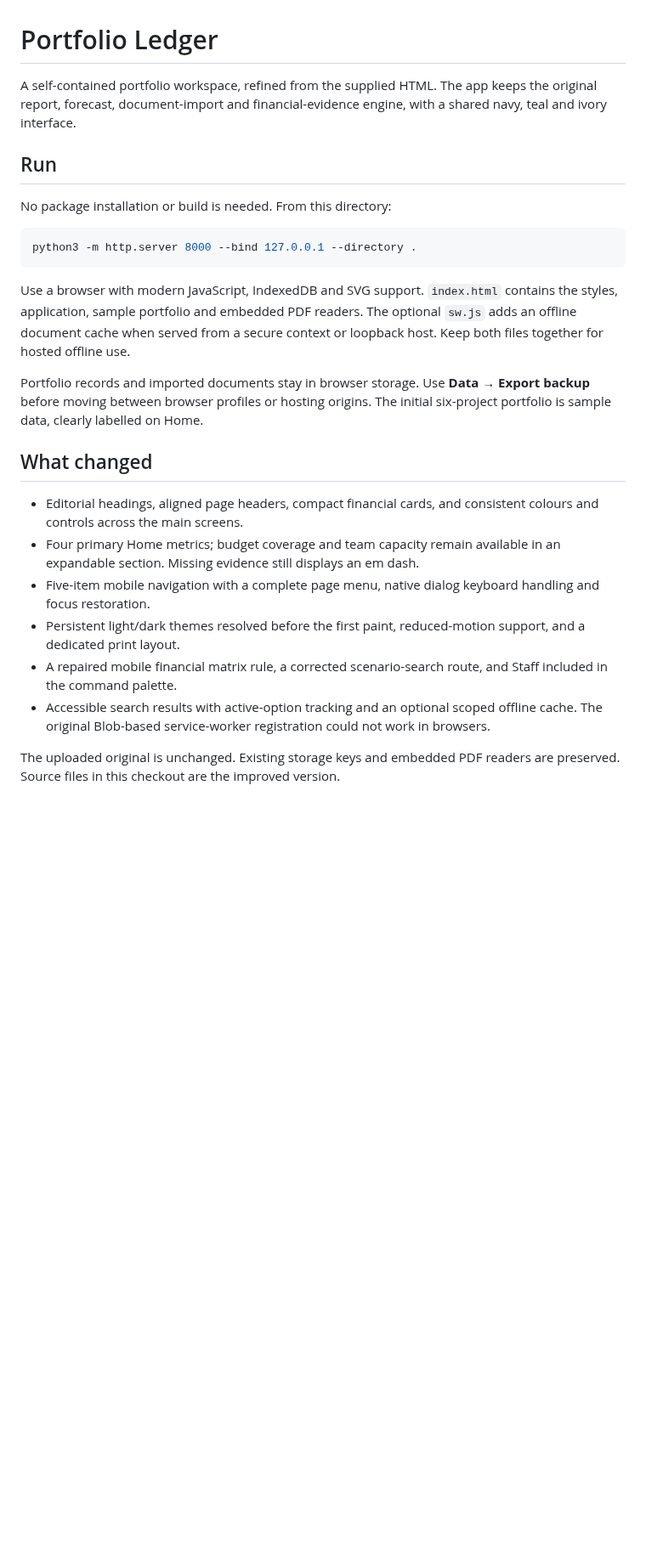
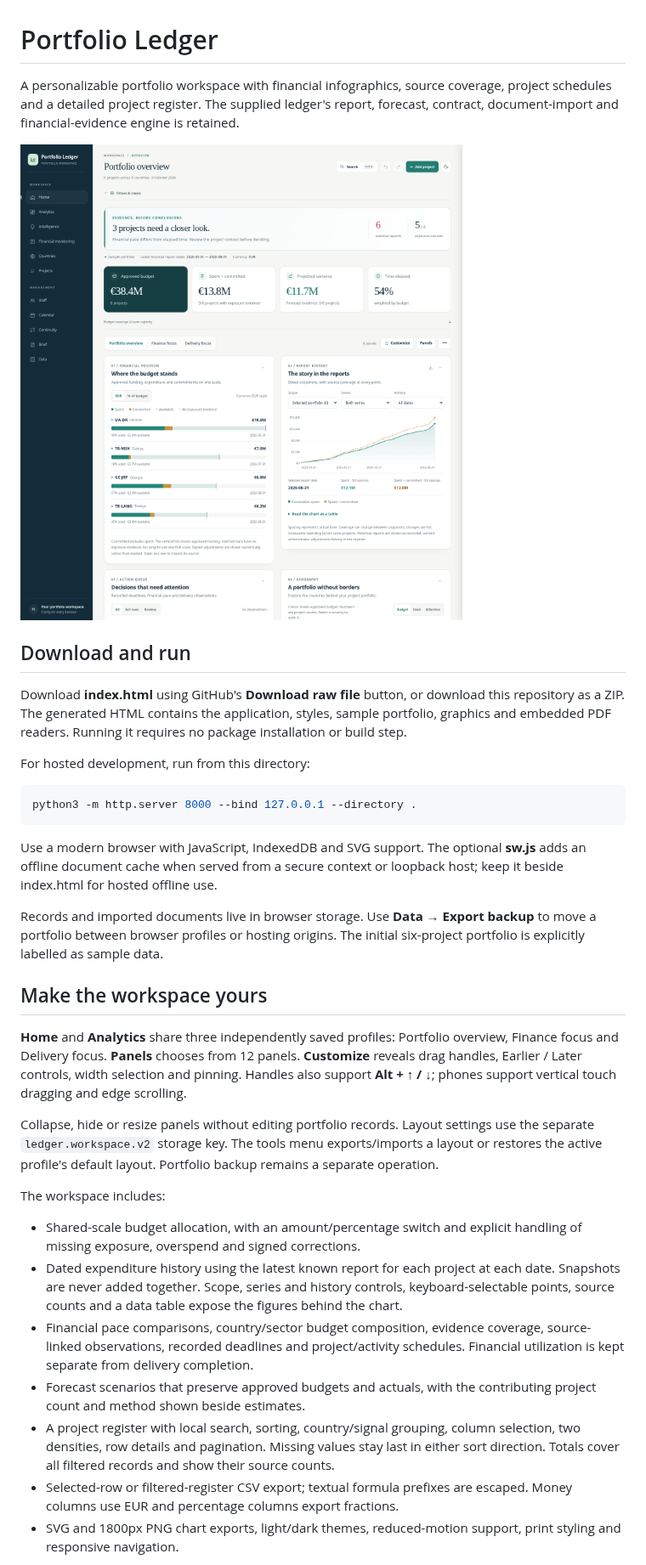
Before and after one commit to mserdarkalinmsk-ui/msk, a Markdown page: README.md, the part around one of its changes. Shown at 85% size. GitHub-like rendering; pictures changed too: docs/overview.png (added); blank space fills up the shorter version.

Commit message:
Add customizable portfolio workspace and evidence-based charts

````diff
--- a/README.md
+++ b/README.md
@@ -1,41 +1,65 @@
 # Portfolio Ledger
 
-A self-contained portfolio workspace, refined from the supplied HTML. The app
-keeps the original report, forecast, document-import and financial-evidence
-engine, with a shared navy, teal and ivory interface.
+A personalizable portfolio workspace with financial infographics, source
+coverage, project schedules and a detailed project register. The supplied
+ledger's report, forecast, contract, document-import and financial-evidence
+engine is retained.
 
-## Run
+![Portfolio overview with the sample portfolio](docs/overview.png)
 
-No package installation or build is needed. From this directory:
+## Download and run
+
+Download **index.html** using GitHub's **Download raw file** button, or download
+this repository as a ZIP. The generated HTML contains the application, styles,
+sample portfolio, graphics and embedded PDF readers. Running it requires no
+package installation or build step.
+
+For hosted development, run from this directory:
 
 ```sh
 python3 -m http.server 8000 --bind 127.0.0.1 --directory .
 ```
 
-Use a browser with modern JavaScript, IndexedDB and SVG support. `index.html`
-contains the styles, application, sample portfolio and embedded PDF readers.
-The optional `sw.js` adds an offline document cache when served from a secure
-context or loopback host. Keep both files together for hosted offline use.
+Use a modern browser with JavaScript, IndexedDB and SVG support. The optional
+**sw.js** adds an offline document cache when served from a secure context or
+loopback host; keep it beside index.html for hosted offline use.
 
-Portfolio records and imported documents stay in browser storage. Use **Data →
-Export backup** before moving between browser profiles or hosting origins.
-The initial six-project portfolio is sample data, clearly labelled on Home.
+Records and imported documents live in browser storage. Use **Data → Export
+backup** to move a portfolio between browser profiles or hosting origins. The
+initial six-project portfolio is explicitly labelled as sample data.
 
-## What changed
+## Make the workspace yours
 
-- Editorial headings, aligned page headers, compact financial cards, and
-  consistent colours and controls across the main screens.
-- Four primary Home metrics; budget coverage and team capacity remain available
-  in an expandable section. Missing evidence still displays an em dash.
-- Five-item mobile navigation with a complete page menu, native dialog keyboard
-  handling and focus restoration.
-- Persistent light/dark themes resolved before the first paint, reduced-motion
-  support, and a dedicated print layout.
-- A repaired mobile financial matrix rule, a corrected scenario-search route,
-  and Staff included in the command palette.
-- Accessible search results with active-option tracking and an optional scoped
-  offline cache. The original Blob-based service-worker registration could not
-  work in browsers.
+**Home** and **Analytics** share three independently saved profiles:
+Portfolio overview, Finance focus and Delivery focus. **Panels** chooses from
+12 panels. **Customize** reveals drag handles, Earlier / Later controls,
+width selection and pinning. Handles also support **Alt + ↑ / ↓**; phones
+support vertical touch dragging and edge scrolling.
 
-The uploaded original is unchanged. Existing storage keys and embedded PDF
-readers are preserved. Source files in this checkout are the improved version.
+Collapse, hide or resize panels without editing portfolio records. Layout
+settings use the separate `ledger.workspace.v2` storage key. The tools menu
+exports/imports a layout or restores the active profile's default layout.
+Portfolio backup remains a separate operation.
+
+The workspace includes:
+
+- Shared-scale budget allocation, with an amount/percentage switch and explicit
+  handling of missing exposure, overspend and signed corrections.
+- Dated expenditure history using the latest known report for each project at
+  each date. Snapshots are never added together. Scope, series and history
+  controls, keyboard-selectable points, source counts and a data table expose
+  the figures behind the chart.
+- Financial pace comparisons, country/sector budget composition, evidence
+  coverage, source-linked observations, recorded deadlines and project/activity
+  schedules. Financial utilization is kept separate from delivery completion.
+- Forecast scenarios that preserve approved budgets and actuals, with the
+  contributing project count and method shown beside estimates.
+- A project register with local search, sorting, country/signal grouping,
+  column selection, two densities, row details and pagination. Missing values
+  stay last in either sort direction. Totals cover all filtered records and
+  show their source counts.
+- Selected-row or filtered-register CSV export; textual formula prefixes are
+  escaped. Money columns use EUR and percentage columns export fractions.
+- SVG and 1800px PNG chart exports, light/dark themes, reduced-motion support,
+  print styling and responsive navigation.
+
````
Also changed, not shown: other parts of README.md (+53 -12 lines), docs/mobile.png (added), 7 other files.
